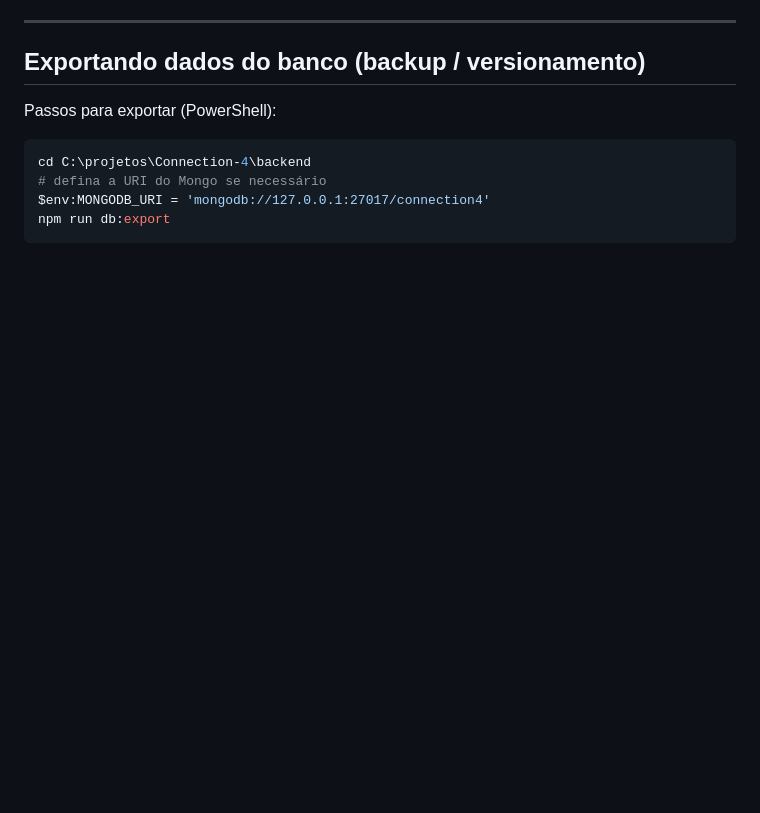
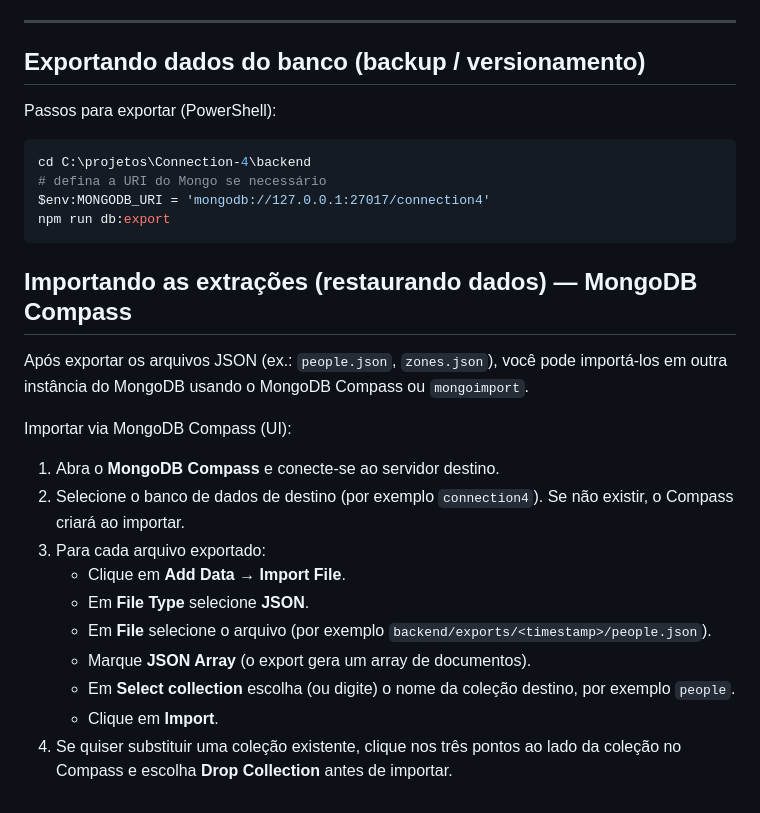
Before and after one commit to GuiChamon/Connection-4, a Markdown page: README.md, the part around the change. Rendered like a GitHub page; blank space fills up the shorter version.

````diff
--- a/README.md
+++ b/README.md
@@ -94,3 +94,20 @@ cd C:\projetos\Connection-4\backend
 $env:MONGODB_URI = 'mongodb://127.0.0.1:27017/connection4'
 npm run db:export
 ```
+
+## Importando as extrações (restaurando dados) — MongoDB Compass
+
+Após exportar os arquivos JSON (ex.: `people.json`, `zones.json`), você pode importá‑los em outra instância do MongoDB usando o MongoDB Compass ou `mongoimport`.
+
+Importar via MongoDB Compass (UI):
+
+1. Abra o **MongoDB Compass** e conecte-se ao servidor destino.
+2. Selecione o banco de dados de destino (por exemplo `connection4`). Se não existir, o Compass criará ao importar.
+3. Para cada arquivo exportado:
+	- Clique em **Add Data** → **Import File**.
+	- Em **File Type** selecione **JSON**.
+	- Em **File** selecione o arquivo (por exemplo `backend/exports/<timestamp>/people.json`).
+	- Marque **JSON Array** (o export gera um array de documentos).
+	- Em **Select collection** escolha (ou digite) o nome da coleção destino, por exemplo `people`.
+	- Clique em **Import**.
+4. Se quiser substituir uma coleção existente, clique nos três pontos ao lado da coleção no Compass e escolha **Drop Collection** antes de importar.
````
